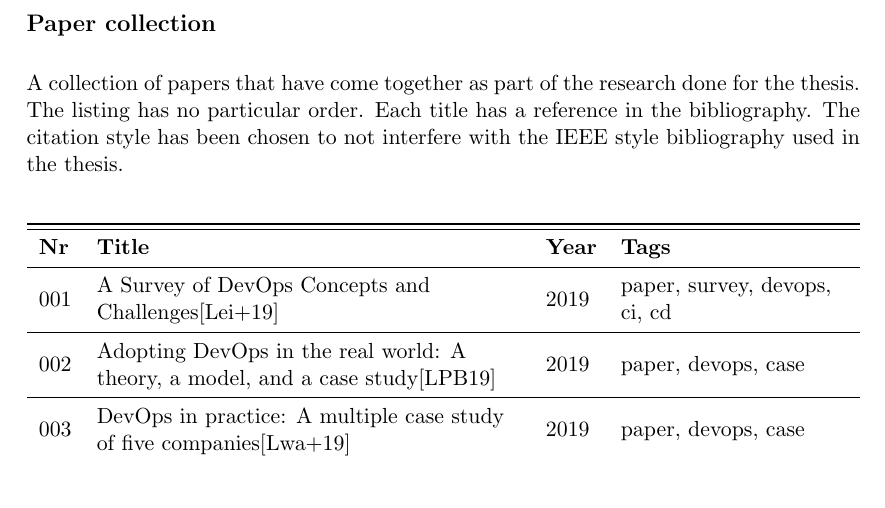
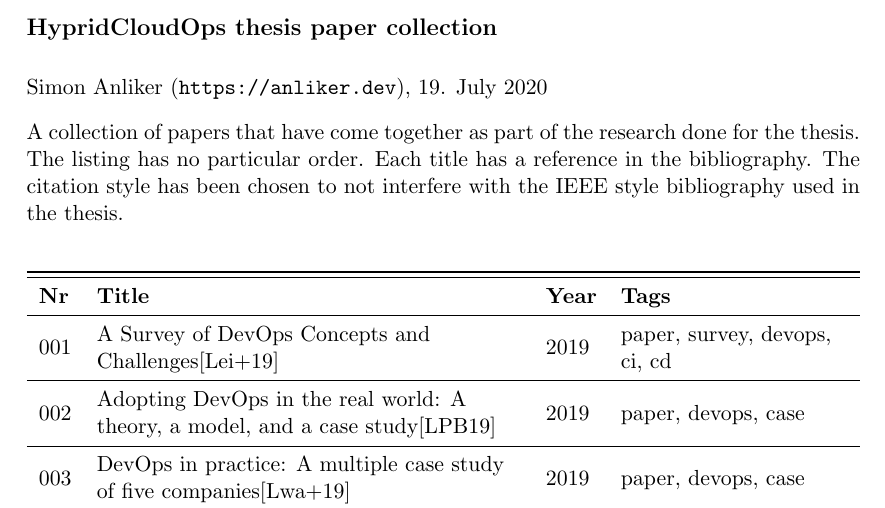
Before and after one commit to hybridcloudops/papers, a LaTeX document (main.tex): part of page 1 of 6, cut at the place of the change. Compiled offline with pdfLaTeX.

Commit message:
add license, citation and author info

```diff
--- a/main.tex
+++ b/main.tex
@@ -25,7 +25,8 @@
 
 \begin{document}
 
-    \subsection*{Paper collection}
+    \subsection*{HypridCloudOps thesis paper collection}
+    Simon Anliker (\url{https://anliker.dev}), 19. July 2020
 
     A collection of papers that have come together as part of the research done for the thesis.
     The listing has no particular order.
```
Also changed, not shown: 2 other files.
